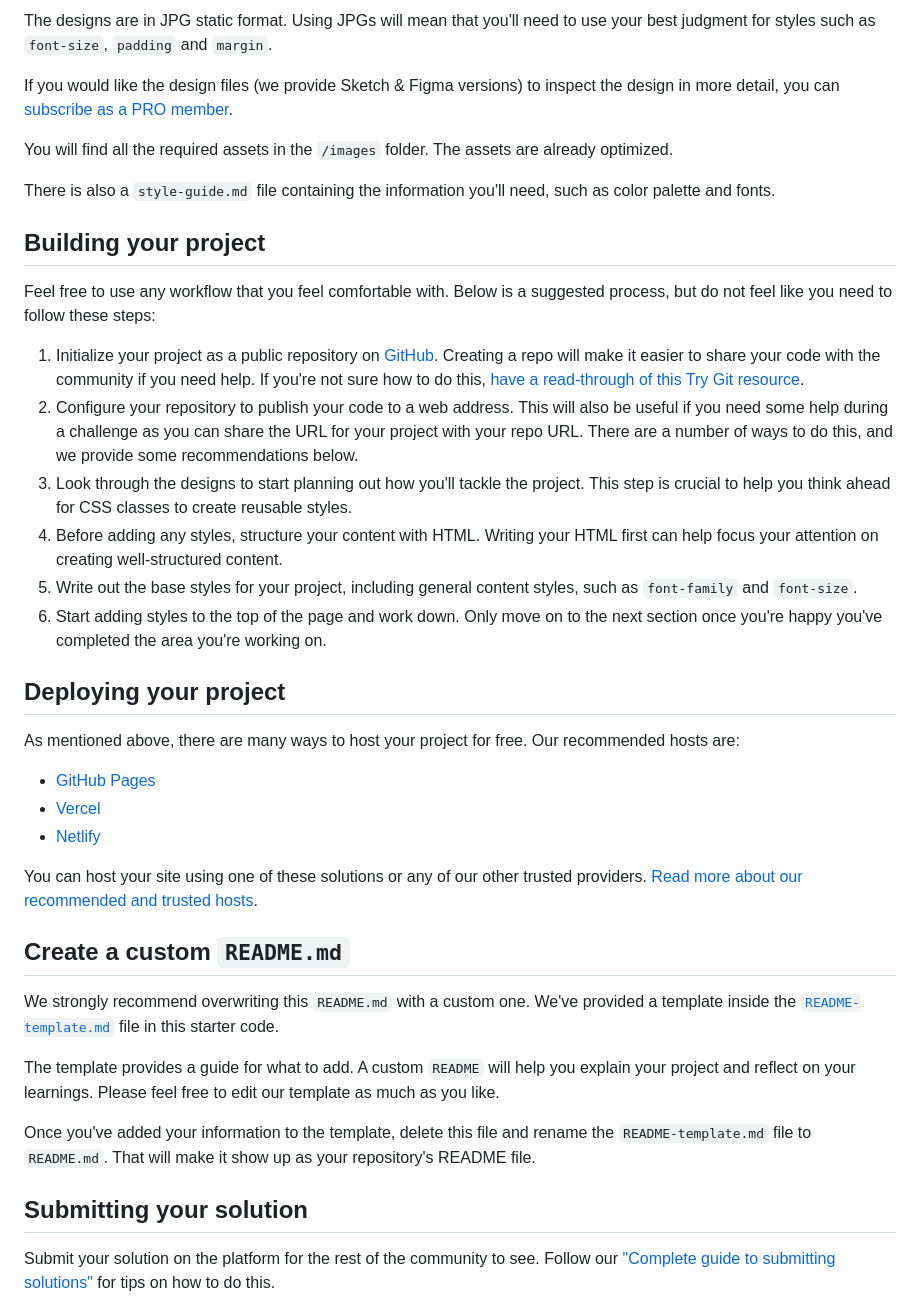
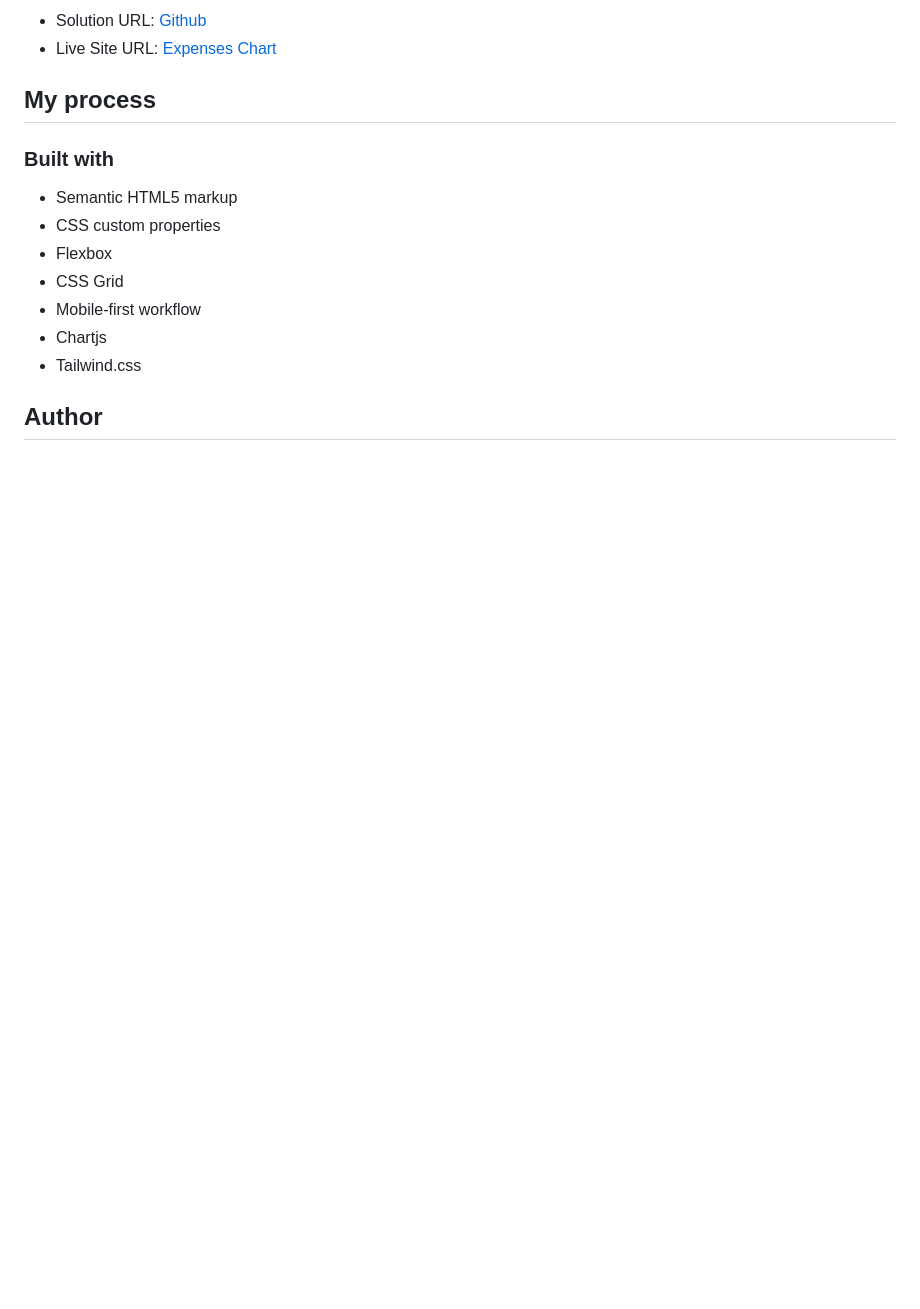
Before and after one commit to atikahnaz/expenses-chart-component-main, a Markdown page: README.md, the part around the change printed below. Drawn GitHub-style; blank space fills up the shorter version.

```diff
--- a/README.md
+++ b/README.md
@@ -34,42 +33,18 @@ Your task is to build out the project to the designs inside the `/design` folder
 
-The designs are in JPG static format. Using JPGs will mean that you'll need to use your best judgment for styles such as `font-size`, `padding` and `margin`.
+- Solution URL: [Github](https://github.com/atikahnaz/expenses-chart-component-main)
+- Live Site URL: [Expenses Chart](https://atikahnaz.github.io/expenses-chart-component-main/)
 
-If you would like the design files (we provide Sketch & Figma versions) to inspect the design in more detail, you can [subscribe as a PRO member](https://www.frontendmentor.io/pro).
+## My process
 
-You will find all the required assets in the `/images` folder. The assets are already optimized.
+### Built with
 
-There is also a `style-guide.md` file containing the information you'll need, such as color palette and fonts.
+- Semantic HTML5 markup
+- CSS custom properties
+- Flexbox
+- CSS Grid
+- Mobile-first workflow
+- Chartjs
+- Tailwind.css
 
-## Building your project
+## Author
 
-Feel free to use any workflow that you feel comfortable with. Below is a suggested process, but do not feel like you need to follow these steps:
-
-1. Initialize your project as a public repository on [GitHub](https://github.com/). Creating a repo will make it easier to share your code with the community if you need help. If you're not sure how to do this, [have a read-through of this Try Git resource](https://try.github.io/).
-2. Configure your repository to publish your code to a web address. This will also be useful if you need some help during a challenge as you can share the URL for your project with your repo URL. There are a number of ways to do this, and we provide some recommendations below.
-3. Look through the designs to start planning out how you'll tackle the project. This step is crucial to help you think ahead for CSS classes to create reusable styles.
-4. Before adding any styles, structure your content with HTML. Writing your HTML first can help focus your attention on creating well-structured content.
-5. Write out the base styles for your project, including general content styles, such as `font-family` and `font-size`.
-6. Start adding styles to the top of the page and work down. Only move on to the next section once you're happy you've completed the area you're working on.
-
-## Deploying your project
-
-As mentioned above, there are many ways to host your project for free. Our recommended hosts are:
-
-- [GitHub Pages](https://pages.github.com/)
-- [Vercel](https://vercel.com/)
-- [Netlify](https://www.netlify.com/)
-
-You can host your site using one of these solutions or any of our other trusted providers. [Read more about our recommended and trusted hosts](https://medium.com/frontend-mentor/frontend-mentor-trusted-hosting-providers-bf000dfebe).
-
-## Create a custom `README.md`
-
-We strongly recommend overwriting this `README.md` with a custom one. We've provided a template inside the [`README-template.md`](./README-template.md) file in this starter code.
-
-The template provides a guide for what to add. A custom `README` will help you explain your project and reflect on your learnings. Please feel free to edit our template as much as you like.
-
-Once you've added your information to the template, delete this file and rename the `README-template.md` file to `README.md`. That will make it show up as your repository's README file.
-
-## Submitting your solution
-
-Submit your solution on the platform for the rest of the community to see. Follow our ["Complete guide to submitting solutions"](https://medium.com/frontend-mentor/a-complete-guide-to-submitting-solutions-on-frontend-mentor-ac6384162248) for tips on how to do this.
-
```
Also changed, not shown: other parts of README.md (+22 -43 lines), README-template.md (deleted, +0 -114 lines), images/Desktop.jpg (added), images/mobile.jpg (added), 1 other file.
